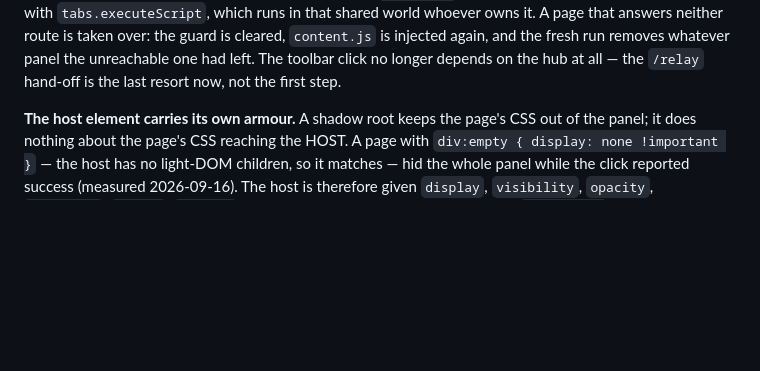
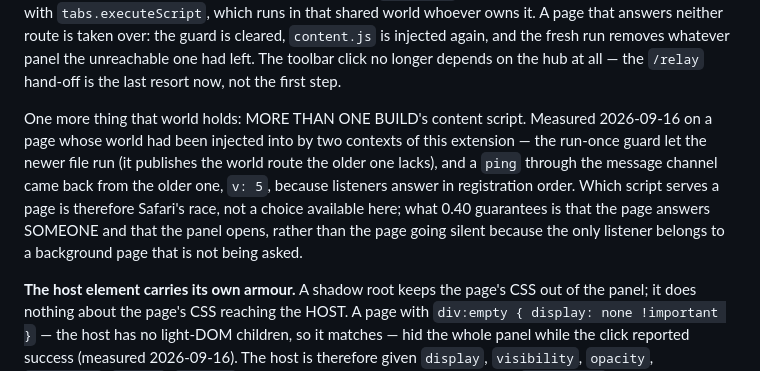
Before and after one commit to ayush5harma/claude-for-safari, a Markdown page: README.md, the part around the change. Rendered like a GitHub page; blank space fills up the shorter version.

Commit message:
docs: what a page's content world actually holds
Measured 2026-09-16 while testing the takeover path: a page's world can hold
content scripts from MORE THAN ONE build of this extension, and a ping through
the message channel came back v: 5 (0.39) on a Mac running 0.40, because
listeners answer in registration order. Which script serves a page is Safari's
race; what 0.40 guarantees is that the page answers someone.

Co-Authored-By: Claude Opus 5 <noreply@anthropic.com>

```diff
--- a/README.md
+++ b/README.md
@@ -164,6 +164,16 @@ the guard is cleared, `content.js` is injected again, and the fresh run removes
 whatever panel the unreachable one had left. The toolbar click no longer
 depends on the hub at all — the `/relay` hand-off is the last resort now, not
 the first step.
+
+One more thing that world holds: MORE THAN ONE BUILD's content script. Measured
+2026-09-16 on a page whose world had been injected into by two contexts of this
+extension — the run-once guard let the newer file run (it publishes the world
+route the older one lacks), and a `ping` through the message channel came back
+from the older one, `v: 5`, because listeners answer in registration order.
+Which script serves a page is therefore Safari's race, not a choice available
+here; what 0.40 guarantees is that the page answers SOMEONE and that the panel
+opens, rather than the page going silent because the only listener belongs to a
+background page that is not being asked.
 
 **The host element carries its own armour.** A shadow root keeps the page's CSS
 out of the panel; it does nothing about the page's CSS reaching the HOST. A
```
